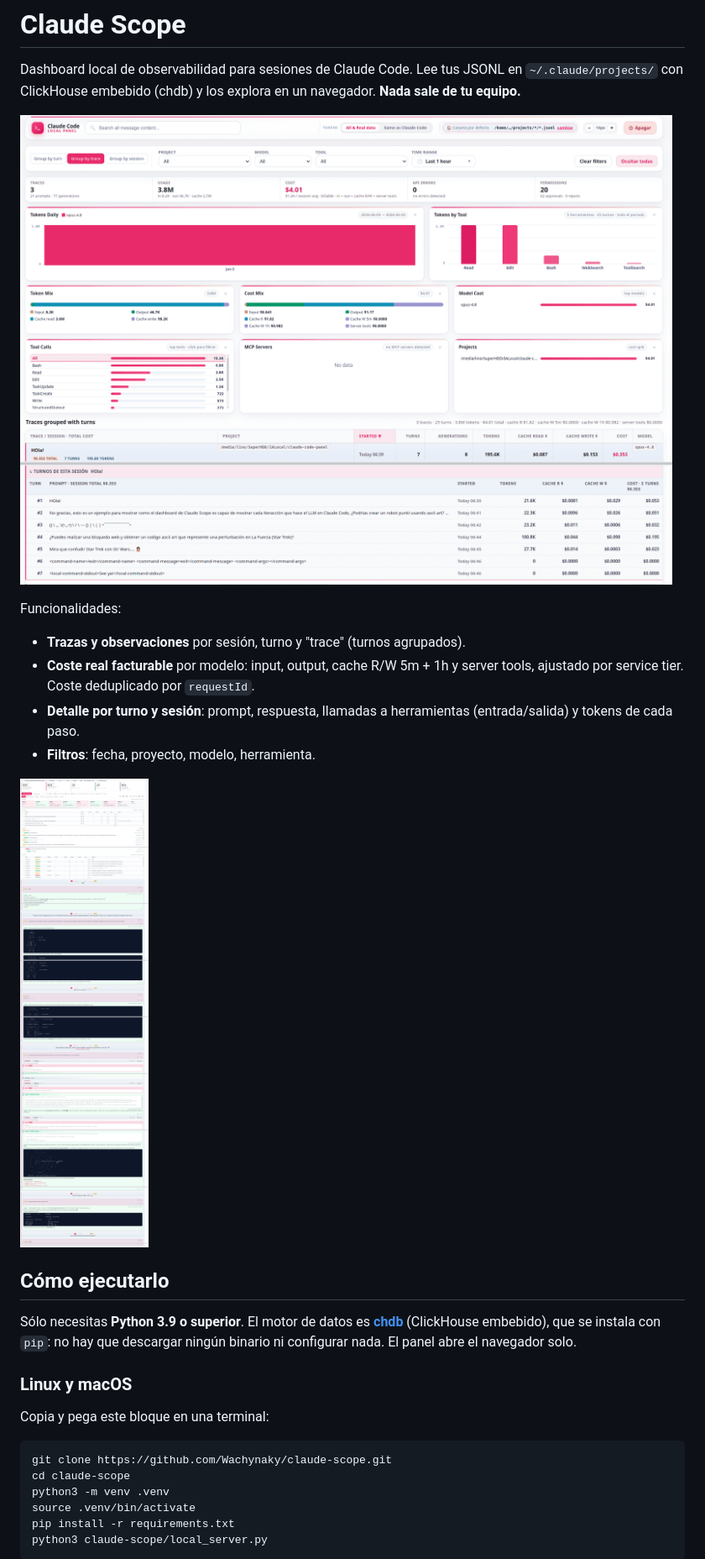
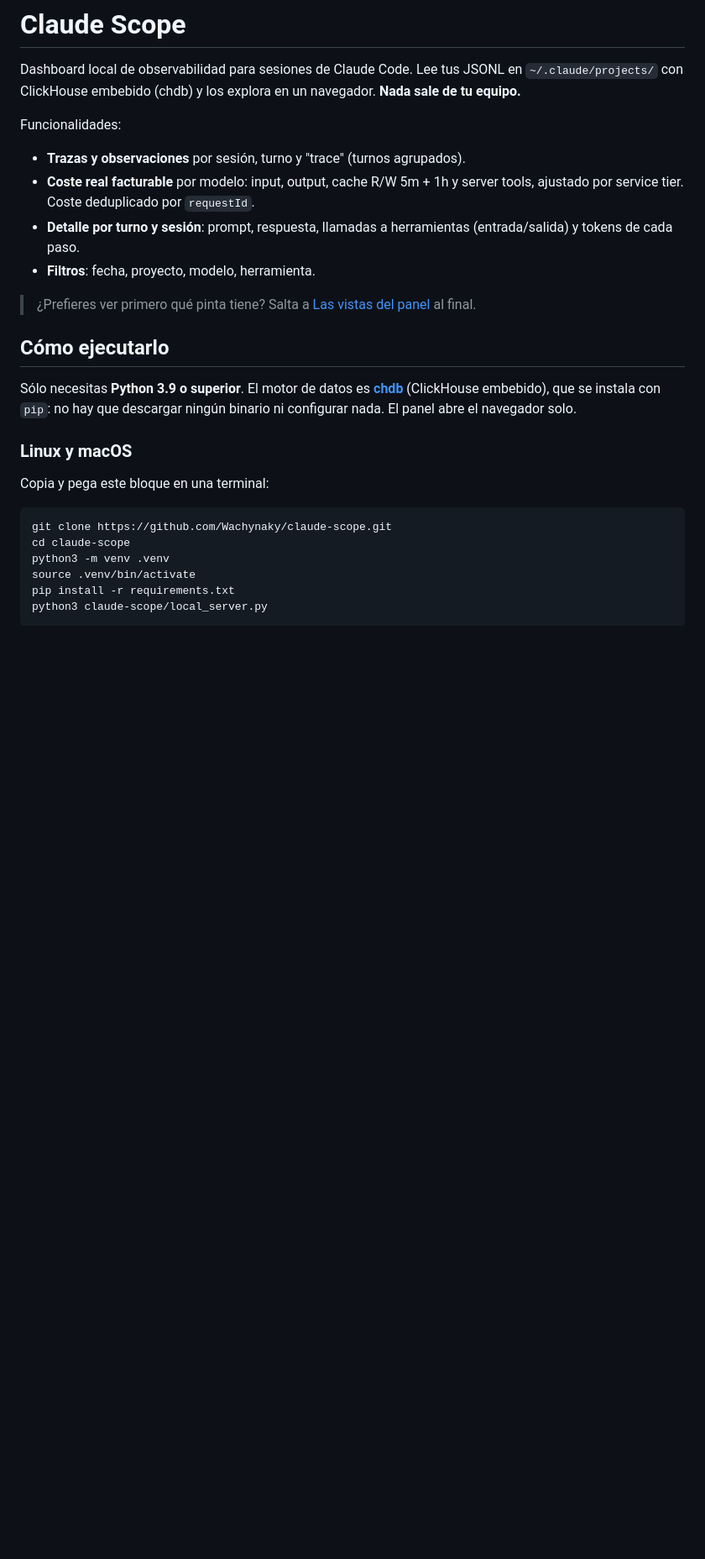
Before and after one commit to Wachynaky/claude-scope, a Markdown page: README.md, the part around the change printed below. Shown: that part at 84% size. Rendered like a GitHub page; blank space fills up the shorter version.

```diff
--- a/README.md
+++ b/README.md
@@ -3,8 +3,6 @@
 Dashboard local de observabilidad para sesiones de Claude Code. Lee tus
 JSONL en `~/.claude/projects/` con ClickHouse embebido (chdb) y los explora en
 un navegador. **Nada sale de tu equipo.**
-
-![Ejemplo del dashboard de Claude Scope](claude-scope.png)
 
 Funcionalidades:
 
@@ -15,7 +13,7 @@ Funcionalidades:
   (entrada/salida) y tokens de cada paso.
 - **Filtros**: fecha, proyecto, modelo, herramienta.
 
-![Observabilidad sobre cada ejecución](Claude-Code-Scope.png)
+> ¿Prefieres ver primero qué pinta tiene? Salta a [Las vistas del panel](#las-vistas-del-panel) al final.
 
 ## Cómo ejecutarlo
 
```
Also changed, not shown: other parts of README.md (+52 -0 lines), conversacion-chat.png (added), conversacion-tools.png (added), 1 other file.
